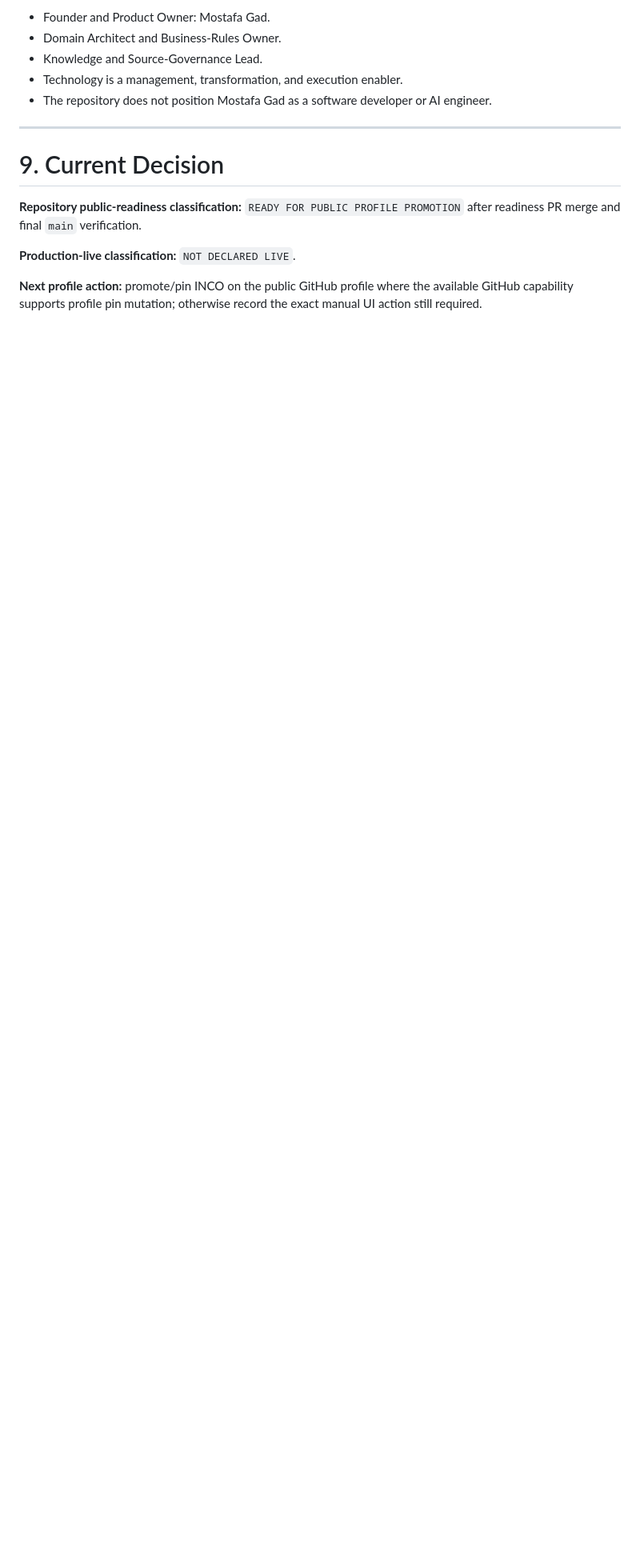
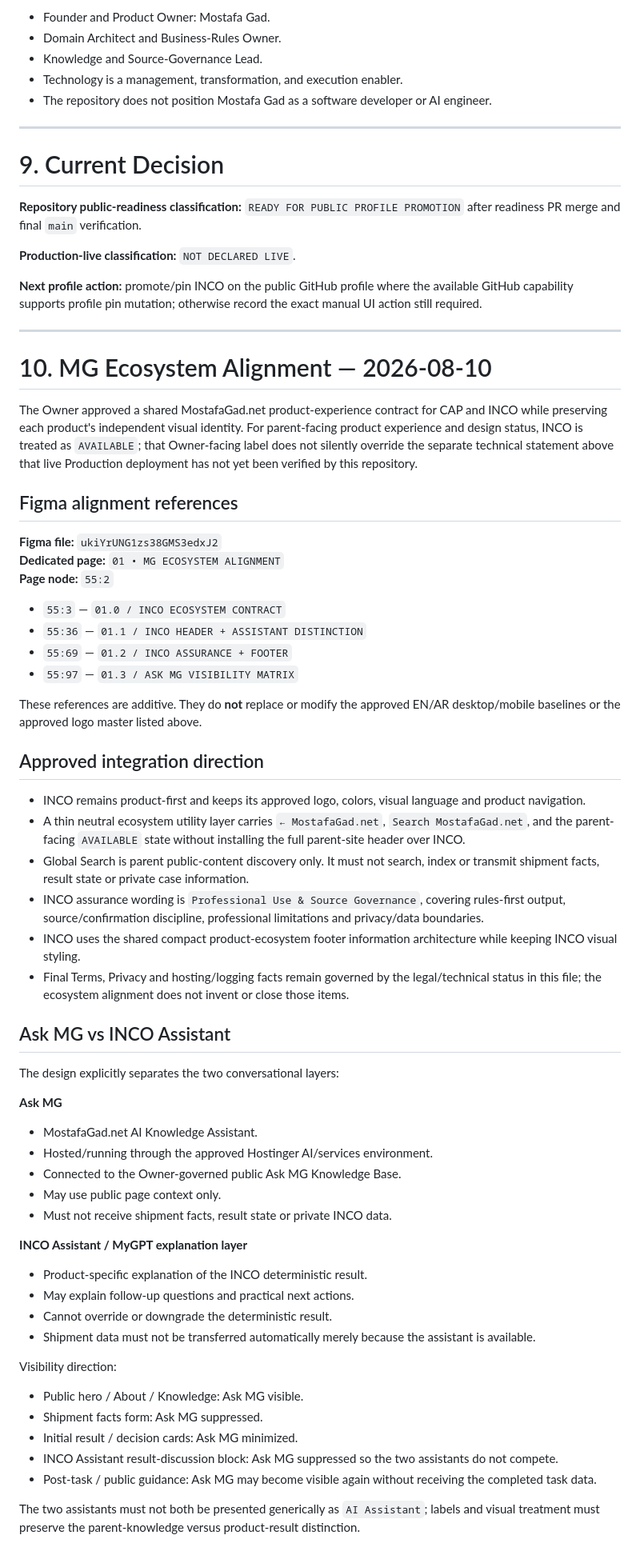
Before and after one commit to magad84/inco, a Markdown page: CURRENT_STATE.md, the part around the change. Shown at 80% size. GitHub-like rendering; blank space fills up the shorter version.

Commit message:
docs: record MG ecosystem Figma alignment

```diff
--- a/CURRENT_STATE.md
+++ b/CURRENT_STATE.md
@@ -141,3 +141,58 @@ Approved GitHub positioning:
 **Production-live classification:** `NOT DECLARED LIVE`.
 
 **Next profile action:** promote/pin INCO on the public GitHub profile where the available GitHub capability supports profile pin mutation; otherwise record the exact manual UI action still required.
+
+---
+
+# 10. MG Ecosystem Alignment — 2026-08-10
+
+The Owner approved a shared MostafaGad.net product-experience contract for CAP and INCO while preserving each product's independent visual identity. For parent-facing product experience and design status, INCO is treated as `AVAILABLE`; that Owner-facing label does not silently override the separate technical statement above that live Production deployment has not yet been verified by this repository.
+
+## Figma alignment references
+
+**Figma file:** `ukiYrUNG1zs38GMS3edxJ2`
+**Dedicated page:** `01 • MG ECOSYSTEM ALIGNMENT`
+**Page node:** `55:2`
+
+- `55:3` — `01.0 / INCO ECOSYSTEM CONTRACT`
+- `55:36` — `01.1 / INCO HEADER + ASSISTANT DISTINCTION`
+- `55:69` — `01.2 / INCO ASSURANCE + FOOTER`
+- `55:97` — `01.3 / ASK MG VISIBILITY MATRIX`
+
+These references are additive. They do **not** replace or modify the approved EN/AR desktop/mobile baselines or the approved logo master listed above.
+
+## Approved integration direction
+
+- INCO remains product-first and keeps its approved logo, colors, visual language and product navigation.
+- A thin neutral ecosystem utility layer carries `← MostafaGad.net`, `Search MostafaGad.net`, and the parent-facing `AVAILABLE` state without installing the full parent-site header over INCO.
+- Global Search is parent public-content discovery only. It must not search, index or transmit shipment facts, result state or private case information.
+- INCO assurance wording is `Professional Use & Source Governance`, covering rules-first output, source/confirmation discipline, professional limitations and privacy/data boundaries.
+- INCO uses the shared compact product-ecosystem footer information architecture while keeping INCO visual styling.
+- Final Terms, Privacy and hosting/logging facts remain governed by the legal/technical status in this file; the ecosystem alignment does not invent or close those items.
+
+## Ask MG vs INCO Assistant
+
+The design explicitly separates the two conversational layers:
+
+**Ask MG**
+- MostafaGad.net AI Knowledge Assistant.
+- Hosted/running through the approved Hostinger AI/services environment.
+- Connected to the Owner-governed public Ask MG Knowledge Base.
+- May use public page context only.
+- Must not receive shipment facts, result state or private INCO data.
+
+**INCO Assistant / MyGPT explanation layer**
+- Product-specific explanation of the INCO deterministic result.
+- May explain follow-up questions and practical next actions.
+- Cannot override or downgrade the deterministic result.
+- Shipment data must not be transferred automatically merely because the assistant is available.
+
+Visibility direction:
+
+- Public hero / About / Knowledge: Ask MG visible.
+- Shipment facts form: Ask MG suppressed.
+- Initial result / decision cards: Ask MG minimized.
+- INCO Assistant result-discussion block: Ask MG suppressed so the two assistants do not compete.
+- Post-task / public guidance: Ask MG may become visible again without receiving the completed task data.
+
+The two assistants must not both be presented generically as `AI Assistant`; labels and visual treatment must preserve the parent-knowledge versus product-result distinction.
```
